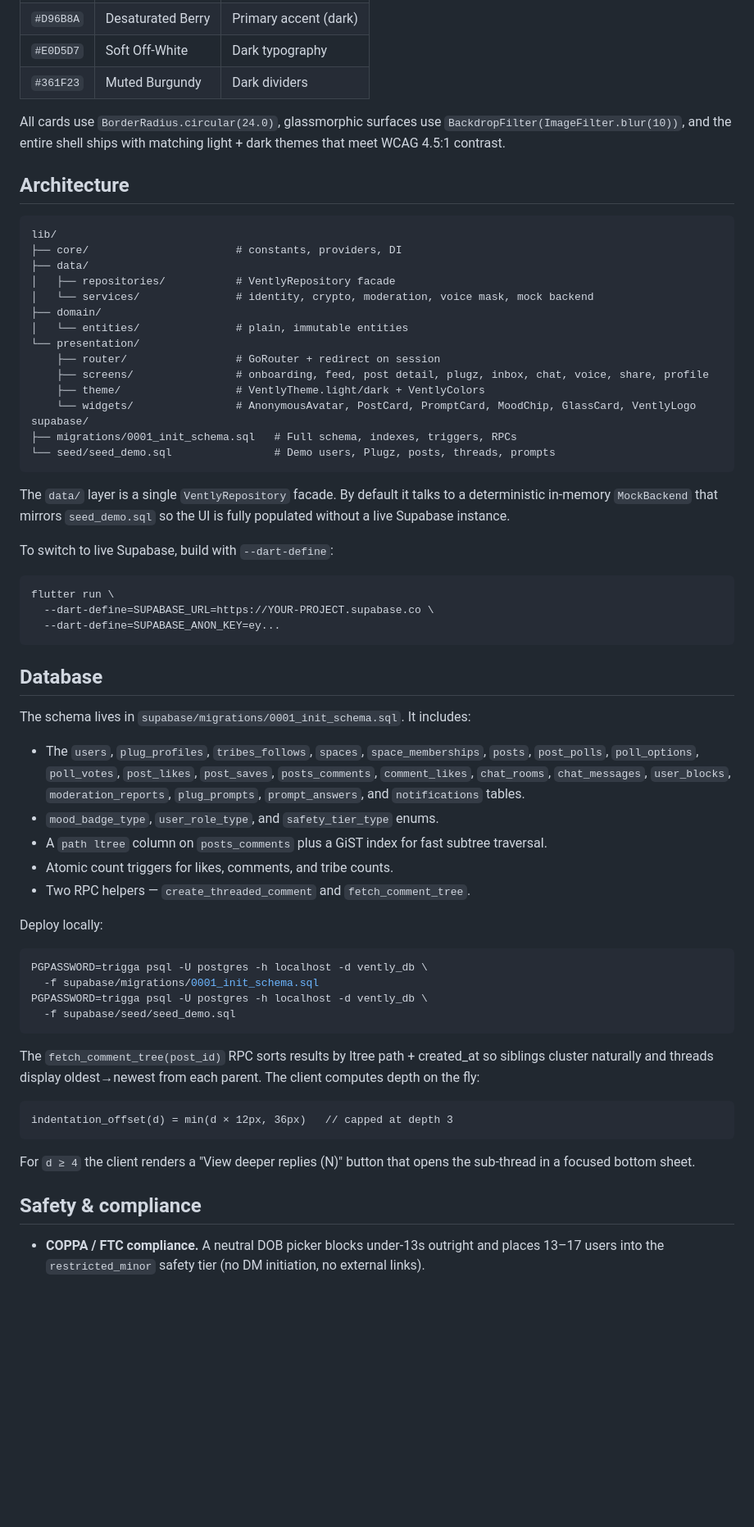
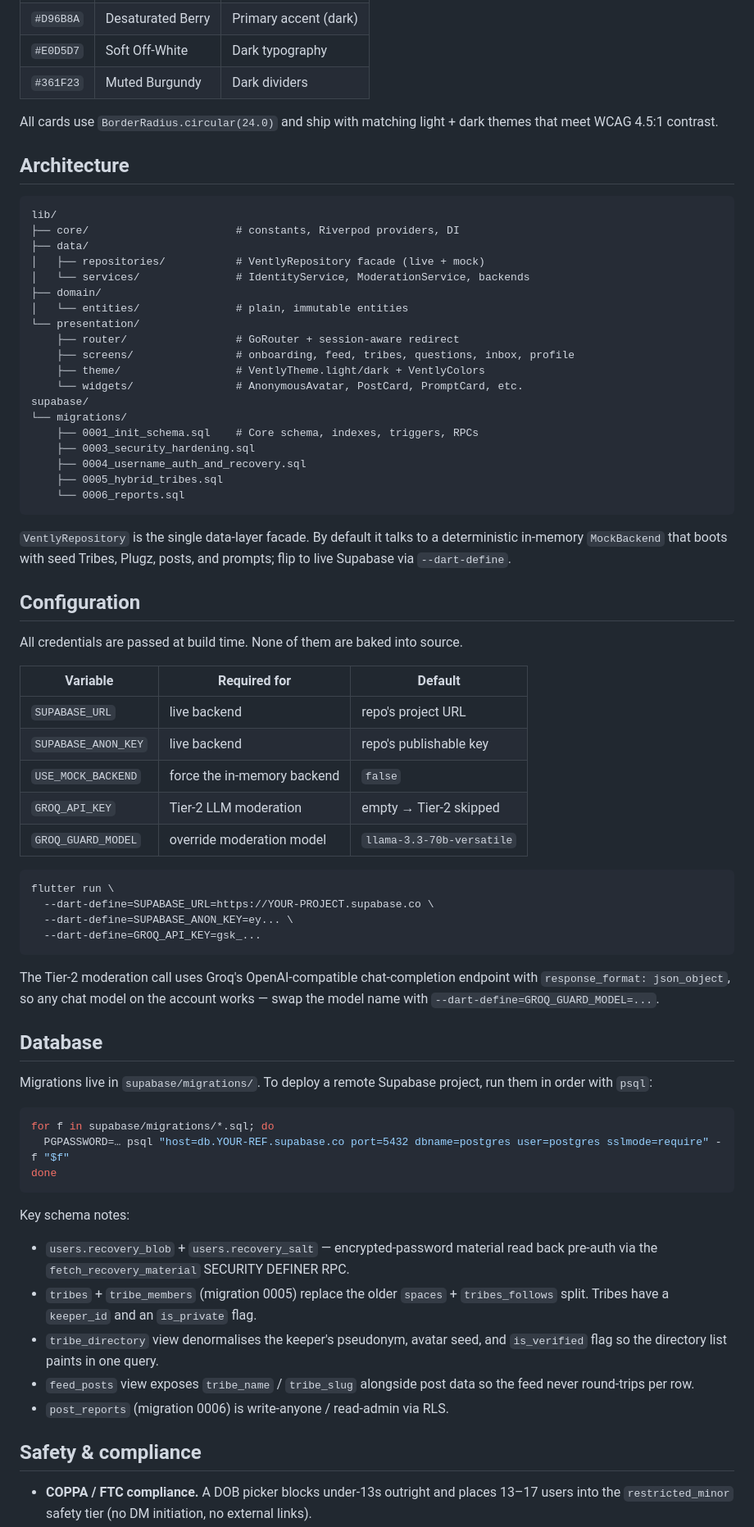
Before and after one commit to Hugues6221394/venttley, a Markdown page: README.md, the part around one of its changes. Shown at 82% size. Rendered like a GitHub page; blank space fills up the shorter version.

````diff
--- a/README.md
+++ b/README.md
@@ -51,80 +57,87 @@ expression and peer support — built with **Flutter** on the client and
 | `#E0D5D7` | Soft Off-White | Dark typography |
 | `#361F23` | Muted Burgundy | Dark dividers |
 
-All cards use `BorderRadius.circular(24.0)`, glassmorphic surfaces use
-`BackdropFilter(ImageFilter.blur(10))`, and the entire shell ships with
-matching light + dark themes that meet WCAG 4.5:1 contrast.
+All cards use `BorderRadius.circular(24.0)` and ship with matching light +
+dark themes that meet WCAG 4.5:1 contrast.
 
 ## Architecture
 
 ```
 lib/
-├── core/                       # constants, providers, DI
+├── core/                       # constants, Riverpod providers, DI
 ├── data/
-│   ├── repositories/           # VentlyRepository facade
-│   └── services/               # identity, crypto, moderation, voice mask, mock backend
+│   ├── repositories/           # VentlyRepository facade (live + mock)
+│   └── services/               # IdentityService, ModerationService, backends
 ├── domain/
 │   └── entities/               # plain, immutable entities
 └── presentation/
-    ├── router/                 # GoRouter + redirect on session
-    ├── screens/                # onboarding, feed, post detail, plugz, inbox, chat, voice, share, profile
+    ├── router/                 # GoRouter + session-aware redirect
+    ├── screens/                # onboarding, feed, tribes, questions, inbox, profile
     ├── theme/                  # VentlyTheme.light/dark + VentlyColors
-    └── widgets/                # AnonymousAvatar, PostCard, PromptCard, MoodChip, GlassCard, VentlyLogo
+    └── widgets/                # AnonymousAvatar, PostCard, PromptCard, etc.
 supabase/
-├── migrations/0001_init_schema.sql   # Full schema, indexes, triggers, RPCs
-└── seed/seed_demo.sql                # Demo users, Plugz, posts, threads, prompts
+└── migrations/
+    ├── 0001_init_schema.sql    # Core schema, indexes, triggers, RPCs
+    ├── 0003_security_hardening.sql
+    ├── 0004_username_auth_and_recovery.sql
+    ├── 0005_hybrid_tribes.sql
+    └── 0006_reports.sql
 ```
 
-The `data/` layer is a single `VentlyRepository` facade. By default it talks
-to a deterministic in-memory `MockBackend` that mirrors `seed_demo.sql` so
-the UI is fully populated without a live Supabase instance.
+`VentlyRepository` is the single data-layer facade. By default it talks to a
+deterministic in-memory `MockBackend` that boots with seed Tribes, Plugz,
+posts, and prompts; flip to live Supabase via `--dart-define`.
 
-To switch to live Supabase, build with `--dart-define`:
+## Configuration
 
-```
+All credentials are passed at build time. None of them are baked into source.
+
+| Variable | Required for | Default |
+| --- | --- | --- |
+| `SUPABASE_URL` | live backend | repo's project URL |
+| `SUPABASE_ANON_KEY` | live backend | repo's publishable key |
+| `USE_MOCK_BACKEND` | force the in-memory backend | `false` |
+| `GROQ_API_KEY` | Tier-2 LLM moderation | empty → Tier-2 skipped |
+| `GROQ_GUARD_MODEL` | override moderation model | `llama-3.3-70b-versatile` |
+
+```bash
 flutter run \
   --dart-define=SUPABASE_URL=https://YOUR-PROJECT.supabase.co \
-  --dart-define=SUPABASE_ANON_KEY=ey...
+  --dart-define=SUPABASE_ANON_KEY=ey... \
+  --dart-define=GROQ_API_KEY=gsk_...
 ```
+
+The Tier-2 moderation call uses Groq's OpenAI-compatible chat-completion
+endpoint with `response_format: json_object`, so any chat model on the
+account works — swap the model name with `--dart-define=GROQ_GUARD_MODEL=...`.
 
 ## Database
 
-The schema lives in `supabase/migrations/0001_init_schema.sql`. It includes:
-
-* The `users`, `plug_profiles`, `tribes_follows`, `spaces`,
-  `space_memberships`, `posts`, `post_polls`, `poll_options`, `poll_votes`,
-  `post_likes`, `post_saves`, `posts_comments`, `comment_likes`,
-  `chat_rooms`, `chat_messages`, `user_blocks`, `moderation_reports`,
-  `plug_prompts`, `prompt_answers`, and `notifications` tables.
-* `mood_badge_type`, `user_role_type`, and `safety_tier_type` enums.
-* A `path ltree` column on `posts_comments` plus a GiST index for fast
-  subtree traversal.
-* Atomic count triggers for likes, comments, and tribe counts.
-* Two RPC helpers — `create_threaded_comment` and `fetch_comment_tree`.
-
-Deploy locally:
+Migrations live in `supabase/migrations/`. To deploy a remote Supabase
+project, run them in order with `psql`:
 
 ```bash
-PGPASSWORD=trigga psql -U postgres -h localhost -d vently_db \
-  -f supabase/migrations/0001_init_schema.sql
-PGPASSWORD=trigga psql -U postgres -h localhost -d vently_db \
-  -f supabase/seed/seed_demo.sql
+for f in supabase/migrations/*.sql; do
+  PGPASSWORD=… psql "host=db.YOUR-REF.supabase.co port=5432 dbname=postgres user=postgres sslmode=require" -f "$f"
+done
 ```
 
-The `fetch_comment_tree(post_id)` RPC sorts results by ltree path + created_at
-so siblings cluster naturally and threads display oldest→newest from each
-parent. The client computes depth on the fly:
+Key schema notes:
 
-```
-indentation_offset(d) = min(d × 12px, 36px)   // capped at depth 3
-```
-
-For `d ≥ 4` the client renders a "View deeper replies (N)" button that opens
-the sub-thread in a focused bottom sheet.
+* `users.recovery_blob` + `users.recovery_salt` — encrypted-password material
+  read back pre-auth via the `fetch_recovery_material` SECURITY DEFINER RPC.
+* `tribes` + `tribe_members` (migration 0005) replace the older
+  `spaces` + `tribes_follows` split. Tribes have a `keeper_id` and an
+  `is_private` flag.
+* `tribe_directory` view denormalises the keeper's pseudonym, avatar seed,
+  and `is_verified` flag so the directory list paints in one query.
+* `feed_posts` view exposes `tribe_name` / `tribe_slug` alongside post data
+  so the feed never round-trips per row.
+* `post_reports` (migration 0006) is write-anyone / read-admin via RLS.
 
 ## Safety & compliance
 
-* **COPPA / FTC compliance.** A neutral DOB picker blocks under-13s outright
-  and places 13–17 users into the `restricted_minor` safety tier (no DM
+* **COPPA / FTC compliance.** A DOB picker blocks under-13s outright and
+  places 13–17 users into the `restricted_minor` safety tier (no DM
   initiation, no external links).
 * **No deceptive engagement.** Venttly never generates fake confessions or
````
Also changed, not shown: other parts of README.md (+44 -38 lines).
